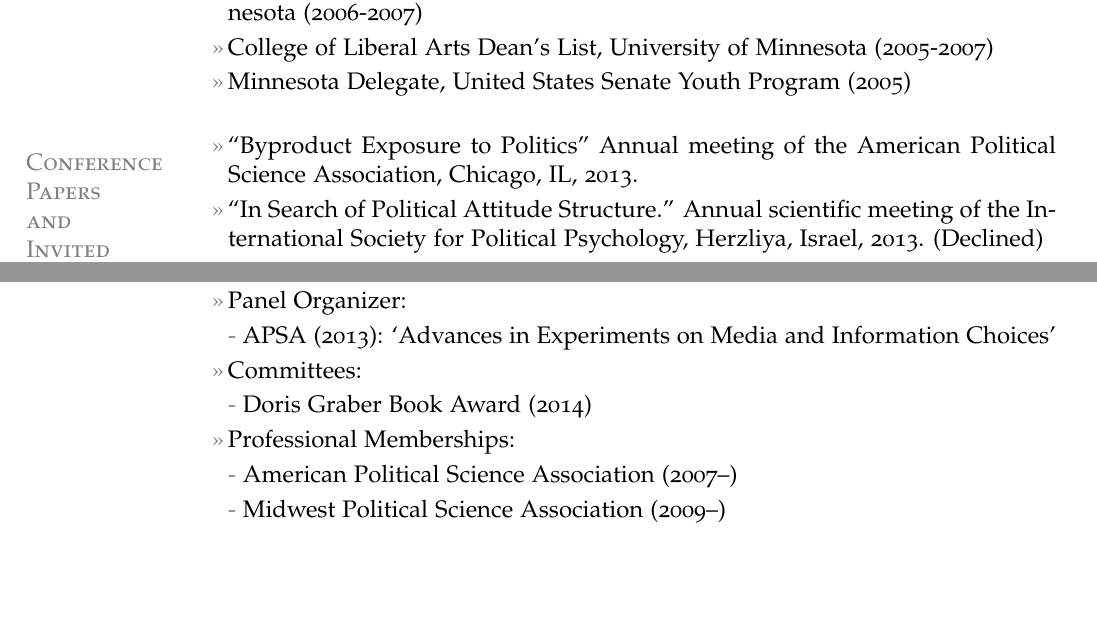
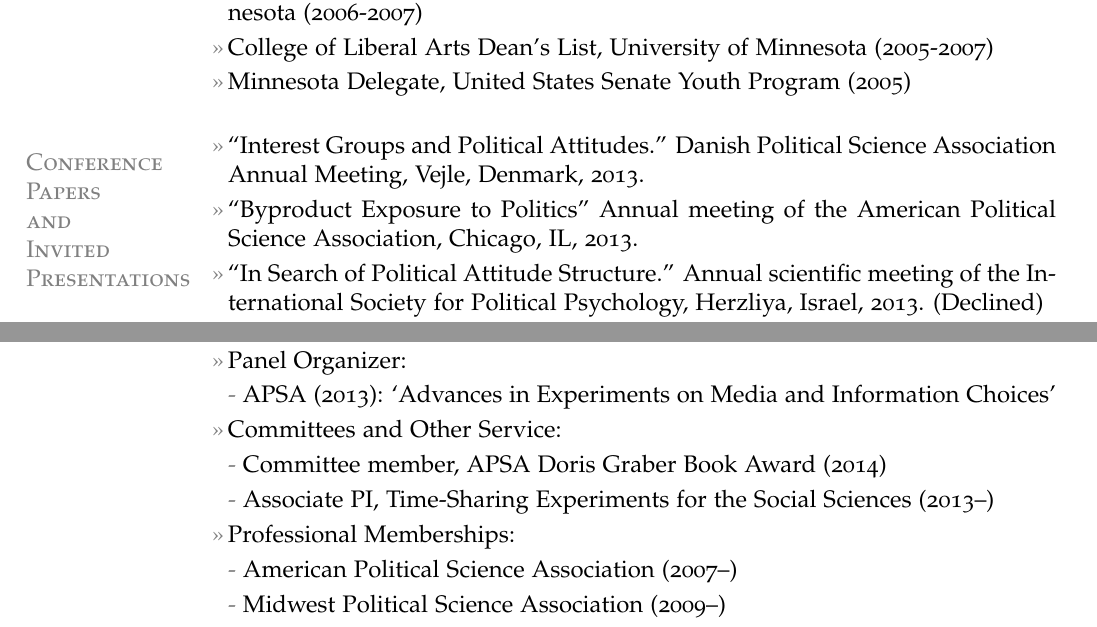
Before and after one commit to leeper/leeper.github.io, a LaTeX CV (cv/cv.tex): two parts of pages 4 and 6 of 7, joined at a grey line, cut so that both start at the same text, the shorter picture padded with empty space. Compiled offline with pdfLaTeX.

Commit message:
Update cv.tex

```diff
--- a/cv/cv.tex
+++ b/cv/cv.tex
@@ -147,7 +147,7 @@
 \entry{Minnesota Delegate, United States Senate Youth Program (2005)}
 
 \section{Conference\\Papers\\and\\Invited\\Presentations}
-%\entry{``Interest Groups and Political Attitudes.'' Danish Political Science Association Annual Meeting, Vejle, Denmark, 2013.}
+\entry{``Interest Groups and Political Attitudes.'' Danish Political Science Association Annual Meeting, Vejle, Denmark, 2013.}
 \entry{``Byproduct Exposure to Politics'' Annual meeting of the American Political Science Association, Chicago, IL, 2013.}
 \entry{``In Search of Political Attitude Structure.'' Annual scientific meeting of the International Society for Political Psychology, Herzliya, Israel, 2013. (Declined)}
 \entry{``Preference-based Measures of Media Exposure.'' Annual conference of the American Association for Public Opinion Research, Boston, MA, 2013.}
@@ -201,8 +201,9 @@
 \subentry{ISPP (2013)}
 \entry{Panel Organizer:}
 \subentry{APSA (2013): `Advances in Experiments on Media and Information Choices'}
-\entry{Committees:}
-\subentry{Doris Graber Book Award (2014)}
+\entry{Committees and Other Service:}
+\subentry{Committee member, APSA Doris Graber Book Award (2014)}
+\subentry{Associate PI, Time-Sharing Experiments for the Social Sciences (2013--)}
 \entry{Professional Memberships:}
 \subentry{American Political Science Association (2007--)}
 \subentry{Midwest Political Science Association (2009--)}
```
